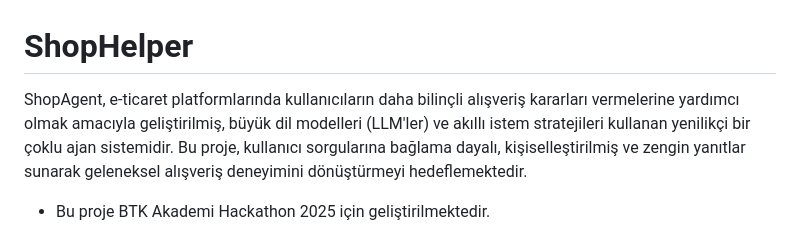
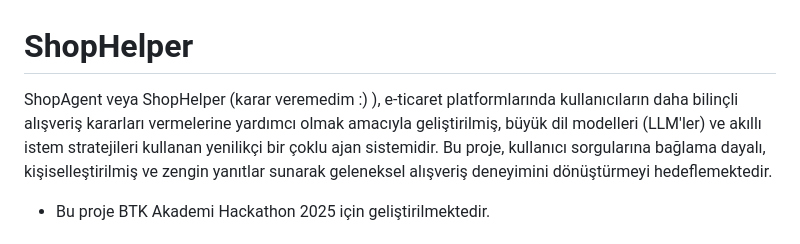
Before and after one commit to zeynepkrmc/ShopHelper, a Markdown page: README.md, the part around the change. Drawn GitHub-style.

```diff
--- a/README.md
+++ b/README.md
@@ -1,5 +1,5 @@
 # ShopHelper
-ShopAgent, e-ticaret platformlarında kullanıcıların daha bilinçli alışveriş kararları vermelerine yardımcı olmak amacıyla geliştirilmiş, büyük dil modelleri (LLM'ler) ve akıllı istem stratejileri kullanan yenilikçi bir çoklu ajan sistemidir. Bu proje, kullanıcı sorgularına bağlama dayalı, kişiselleştirilmiş ve zengin yanıtlar sunarak geleneksel alışveriş deneyimini dönüştürmeyi hedeflemektedir.
+ShopAgent veya ShopHelper (karar veremedim :) ), e-ticaret platformlarında kullanıcıların daha bilinçli alışveriş kararları vermelerine yardımcı olmak amacıyla geliştirilmiş, büyük dil modelleri (LLM'ler) ve akıllı istem stratejileri kullanan yenilikçi bir çoklu ajan sistemidir. Bu proje, kullanıcı sorgularına bağlama dayalı, kişiselleştirilmiş ve zengin yanıtlar sunarak geleneksel alışveriş deneyimini dönüştürmeyi hedeflemektedir.
 - Bu proje BTK Akademi Hackathon 2025 için geliştirilmektedir.
 # Temel Özellikler
 Çoklu Ajan Mimarisi:
```
